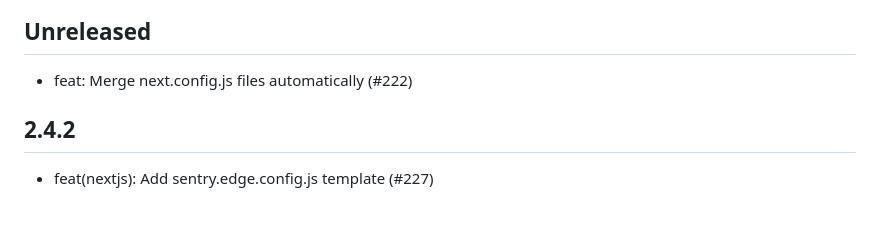
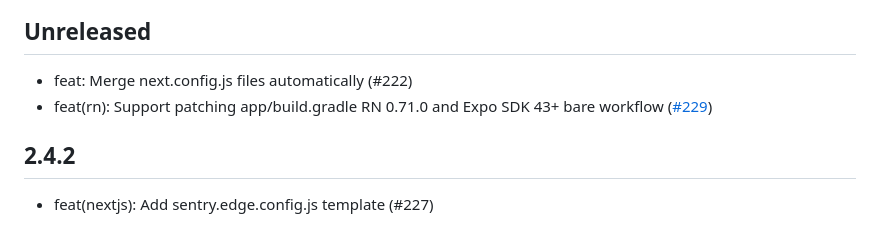
Before and after one commit to getsentry/sentry-wizard, a Markdown page: CHANGELOG.md, the part around the change. Rendered like a GitHub page.

Commit message:
Add changelog

```diff
--- a/CHANGELOG.md
+++ b/CHANGELOG.md
@@ -3,6 +3,7 @@
 ## Unreleased
 
 - feat: Merge next.config.js files automatically (#222)
+- feat(rn): Support patching app/build.gradle RN 0.71.0 and Expo SDK 43+ bare workflow ([#229](https://github.com/getsentry/sentry-wizard/pull/229))
 
 ## 2.4.2
 
```
